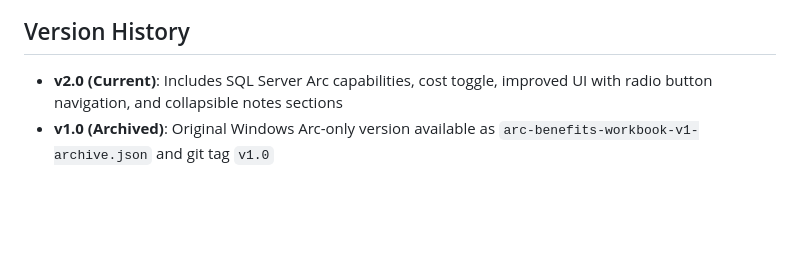
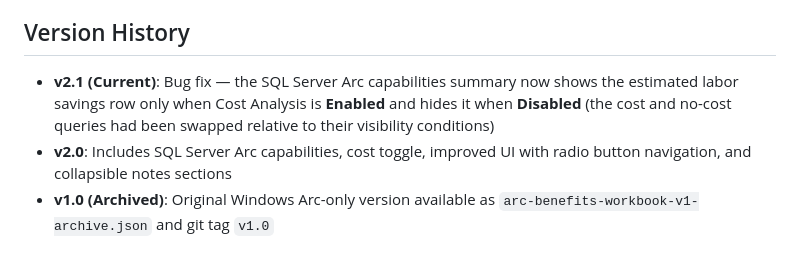
Before and after one commit to wjpigott/ArcBenefitsDashboard, a Markdown page: workbook/README.md, the part around the change. Drawn GitHub-style; blank space fills up the shorter version.

Commit message:
docs: note v2.1 in workbook README version history

```diff
--- a/workbook/README.md
+++ b/workbook/README.md
@@ -4,7 +4,8 @@ This folder contains an Azure Workbook template that provides a native Azure Por
 
 ## Version History
 
-- **v2.0 (Current)**: Includes SQL Server Arc capabilities, cost toggle, improved UI with radio button navigation, and collapsible notes sections
+- **v2.1 (Current)**: Bug fix — the SQL Server Arc capabilities summary now shows the estimated labor savings row only when Cost Analysis is **Enabled** and hides it when **Disabled** (the cost and no-cost queries had been swapped relative to their visibility conditions)
+- **v2.0**: Includes SQL Server Arc capabilities, cost toggle, improved UI with radio button navigation, and collapsible notes sections
 - **v1.0 (Archived)**: Original Windows Arc-only version available as `arc-benefits-workbook-v1-archive.json` and git tag `v1.0`
 
 ## Features
```
